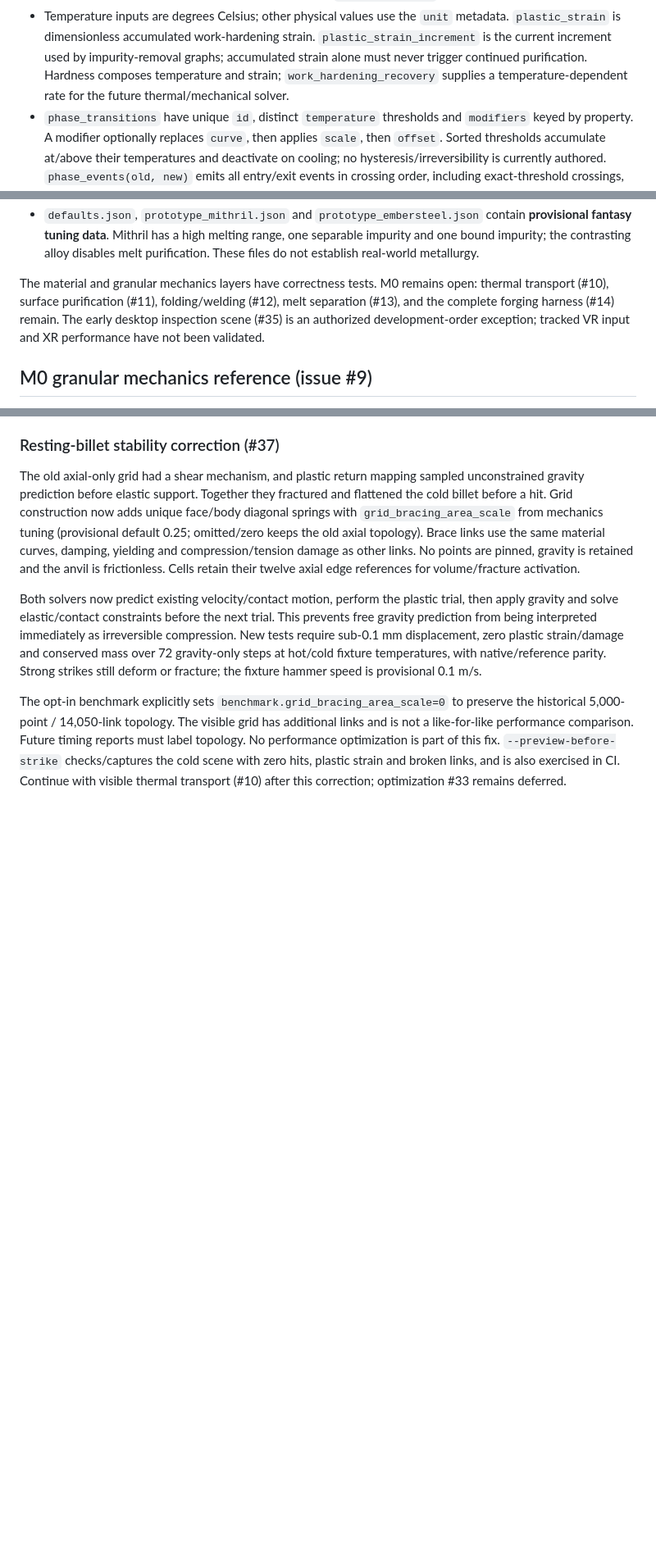
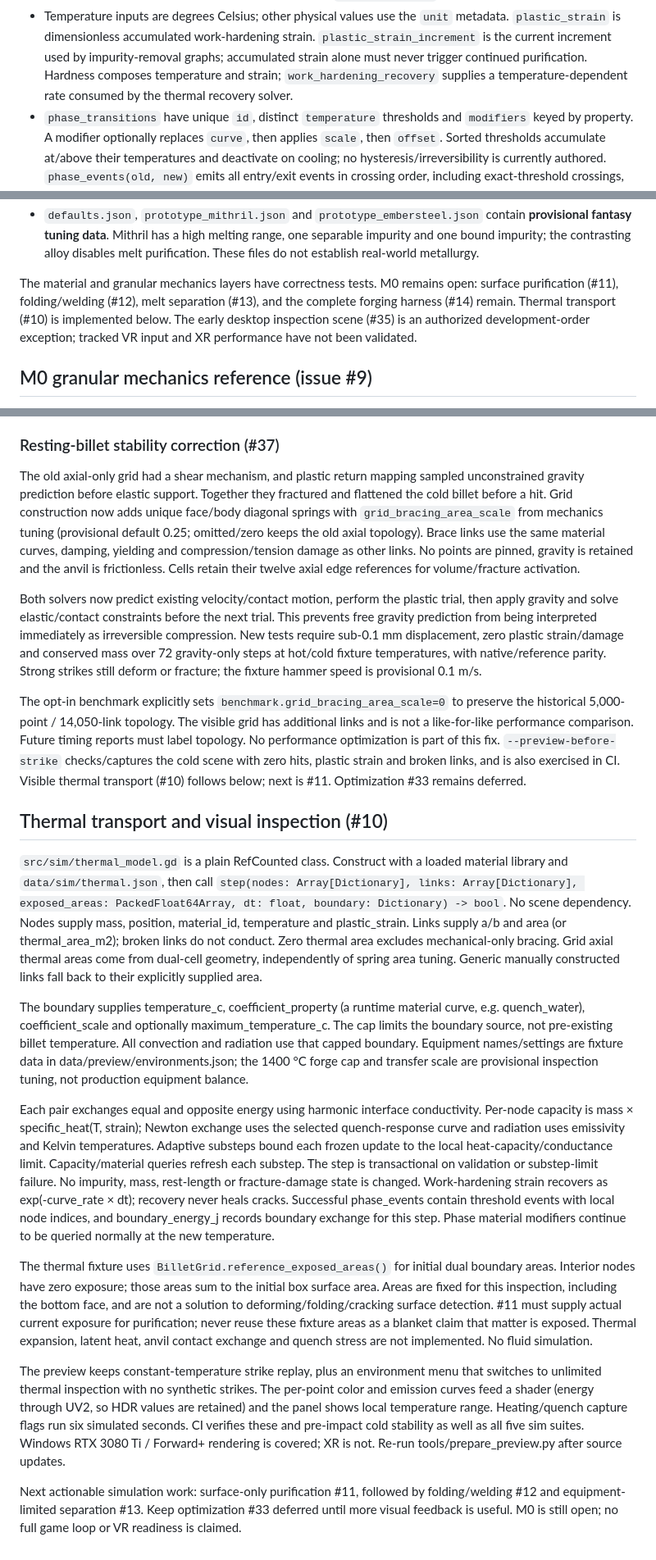
Before and after one commit to DayTF/blacksmith-vr, a Markdown page: AGENTS.md, 3 parts joined by grey strips. Shown at 82% size. Drawn GitHub-style; blank space fills up the shorter version.

```diff
--- a/AGENTS.md
+++ b/AGENTS.md
@@ -298,7 +298,7 @@ var events = material.phase_events(1300.0, 1500.0)
   `plastic_strain_increment` is the current increment used by impurity-removal
   graphs; accumulated strain alone must never trigger continued purification.
   Hardness composes temperature and strain; `work_hardening_recovery` supplies a
-  temperature-dependent rate for the future thermal/mechanical solver.
+  temperature-dependent rate consumed by the thermal recovery solver.
 - `phase_transitions` have unique `id`, distinct `temperature` thresholds and
   `modifiers` keyed by property. A modifier optionally replaces `curve`, then
   applies `scale`, then `offset`. Sorted thresholds accumulate at/above their
@@ -321,8 +321,9 @@ var events = material.phase_events(1300.0, 1500.0)
   purification. These files do not establish real-world metallurgy.
 
 The material and granular mechanics layers have correctness tests. M0 remains
-open: thermal transport (#10), surface purification (#11), folding/welding (#12),
-melt separation (#13), and the complete forging harness (#14) remain. The early
+open: surface purification (#11), folding/welding (#12),
+melt separation (#13), and the complete forging harness (#14) remain. Thermal
+transport (#10) is implemented below. The early
 desktop inspection scene (#35) is an authorized development-order exception;
 tracked VR input and XR performance have not been validated.
 
@@ -566,5 +567,58 @@ preserve the historical 5,000-point / 14,050-link topology. The visible grid has
 additional links and is not a like-for-like performance comparison. Future timing
 reports must label topology. No performance optimization is part of this fix.
 `--preview-before-strike` checks/captures the cold scene with zero hits, plastic
-strain and broken links, and is also exercised in CI. Continue with visible thermal
-transport (#10) after this correction; optimization #33 remains deferred.
+strain and broken links, and is also exercised in CI. Visible thermal transport
+(#10) follows below; next is #11. Optimization #33 remains deferred.
+
+
+## Thermal transport and visual inspection (#10)
+
+`src/sim/thermal_model.gd` is a plain RefCounted class. Construct with a loaded
+material library and `data/sim/thermal.json`, then call
+`step(nodes: Array[Dictionary], links: Array[Dictionary], exposed_areas:
+PackedFloat64Array, dt: float, boundary: Dictionary) -> bool`. No scene dependency.
+Nodes supply mass, position, material_id, temperature and plastic_strain. Links
+supply a/b and area (or thermal_area_m2); broken links do not conduct. Zero thermal
+area excludes mechanical-only bracing. Grid axial thermal areas come from dual-cell
+geometry, independently of spring area tuning. Generic manually constructed links
+fall back to their explicitly supplied area.
+
+The boundary supplies temperature_c, coefficient_property (a runtime material
+curve, e.g. quench_water), coefficient_scale and optionally maximum_temperature_c.
+The cap limits the boundary source, not pre-existing billet temperature. All
+convection and radiation use that capped boundary. Equipment names/settings are
+fixture data in data/preview/environments.json; the 1400 °C forge cap and transfer
+scale are provisional inspection tuning, not production equipment balance.
+
+Each pair exchanges equal and opposite energy using harmonic interface
+conductivity. Per-node capacity is mass × specific_heat(T, strain); Newton
+exchange uses the selected quench-response curve and radiation uses emissivity
+and Kelvin temperatures. Adaptive substeps bound each frozen update to the local
+heat-capacity/conductance limit. Capacity/material queries refresh each substep.
+The step is transactional on validation or substep-limit failure. No impurity,
+mass, rest-length or fracture-damage state is changed. Work-hardening strain
+recovers as exp(-curve_rate × dt); recovery never heals cracks. Successful
+phase_events contain threshold events with local node indices, and
+boundary_energy_j records boundary exchange for this step. Phase material
+modifiers continue to be queried normally at the new temperature.
+
+The thermal fixture uses `BilletGrid.reference_exposed_areas()` for initial dual
+boundary areas. Interior nodes have zero exposure; those areas sum to the initial
+box surface area. Areas are fixed for this inspection, including the bottom face,
+and are not a solution to deforming/folding/cracking surface detection. #11 must
+supply actual current exposure for purification; never reuse these fixture areas
+as a blanket claim that matter is exposed. Thermal expansion, latent heat, anvil
+contact exchange and quench stress are not implemented. No fluid simulation.
+
+The preview keeps constant-temperature strike replay, plus an environment menu
+that switches to unlimited thermal inspection with no synthetic strikes. The
+per-point color and emission curves feed a shader (energy through UV2, so HDR
+values are retained) and the panel shows local temperature range. Heating/quench
+capture flags run six simulated seconds. CI verifies these and pre-impact cold
+stability as well as all five sim suites. Windows RTX 3080 Ti / Forward+ rendering
+is covered; XR is not. Re-run tools/prepare_preview.py after source updates.
+
+Next actionable simulation work: surface-only purification #11, followed by
+folding/welding #12 and equipment-limited separation #13. Keep optimization #33
+deferred until more visual feedback is useful. M0 is still open; no full game loop
+or VR readiness is claimed.
```
Also changed, not shown: other parts of AGENTS.md (+7 -7 lines), README.md (+29 -10 lines), docs/previews/thermal-forge.png (added), docs/previews/thermal-water.png (added), 13 other files.
